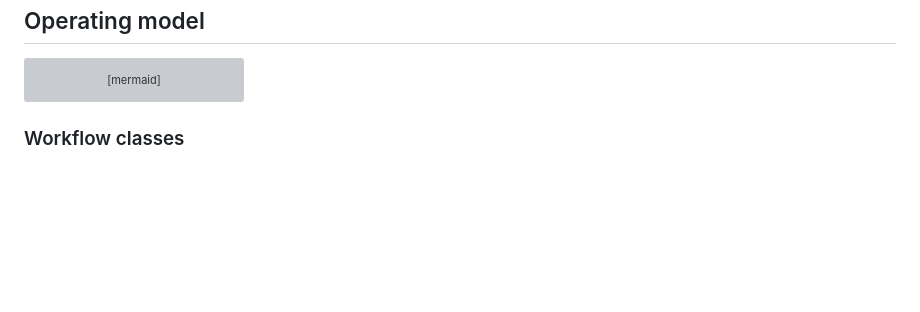
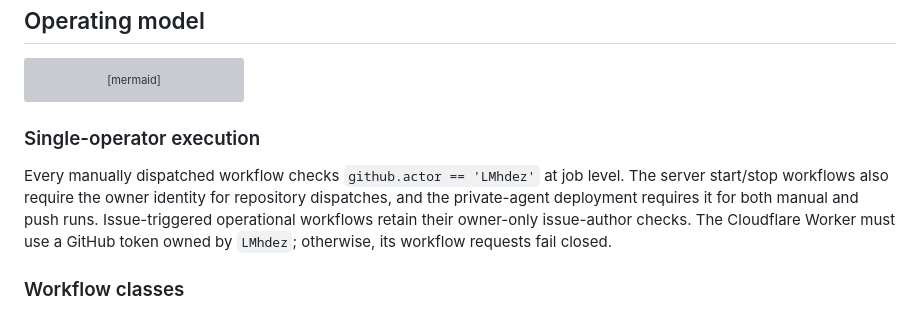
Before and after one commit to LMhdez/mc-start, a Markdown page: .github/README.md, the part around the change. Rendered like a GitHub page; blank space fills up the shorter version; grey boxes are pictures that could not be loaded.

Commit message:
docs: document single-operator Actions policy

````diff
--- a/.github/README.md
+++ b/.github/README.md
@@ -31,6 +31,10 @@ flowchart TD
     H --> I[Verify allowlisted result]
     I --> J[Record evidence without sensitive data]
 ```
+
+### Single-operator execution
+
+Every manually dispatched workflow checks `github.actor == 'LMhdez'` at job level. The server start/stop workflows also require the owner identity for repository dispatches, and the private-agent deployment requires it for both manual and push runs. Issue-triggered operational workflows retain their owner-only issue-author checks. The Cloudflare Worker must use a GitHub token owned by `LMhdez`; otherwise, its workflow requests fail closed.
 
 ### Workflow classes
 
````
